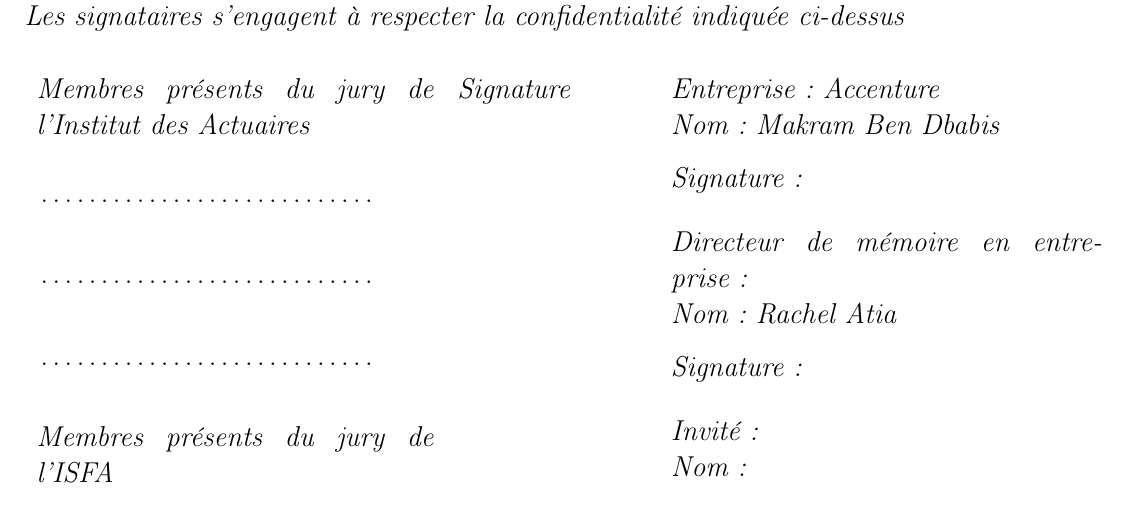
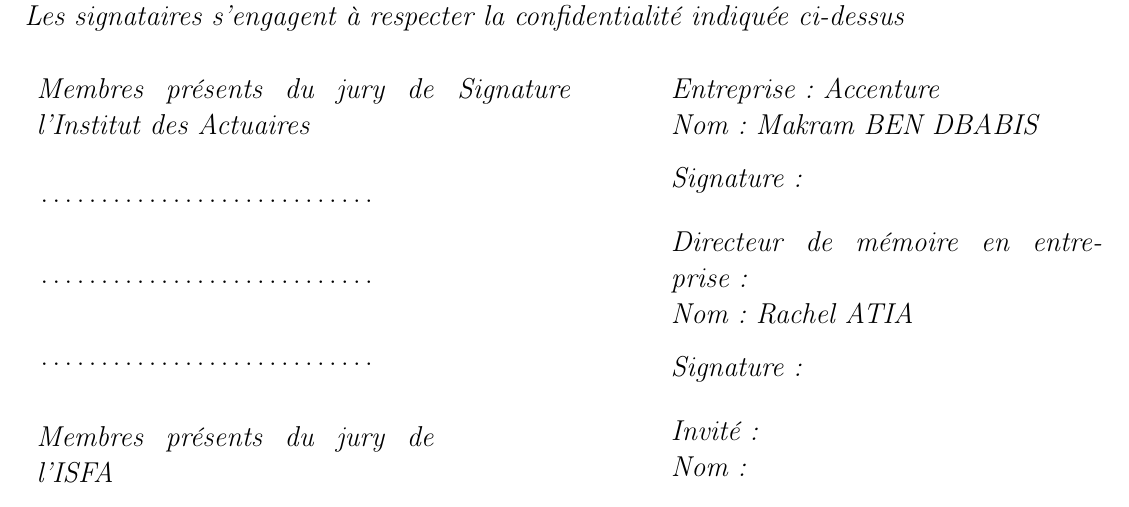
Before and after one commit to eliotneh-alt/memoire-ia-eliot-nehme, a LaTeX thesis (code_latex/main.tex, which reads code_latex/0_page_de_garde/page_de_garde.tex): part of page 1 of 145, cut so that both start at the same text. Compiled offline with pdfLaTeX.

Commit message:
nom majuscule

```diff
--- a/code_latex/0_page_de_garde/page_de_garde.tex
+++ b/code_latex/0_page_de_garde/page_de_garde.tex
@@ -50,10 +50,10 @@ et l'admission à l'Institut des Actuaires
 \end{minipage}%
 \begin{minipage}{0.4\textwidth}
 \textit{Entreprise : Accenture} \\
-\textit{Nom : Makram Ben Dbabis} \\[0.3cm]
+\textit{Nom : Makram BEN DBABIS} \\[0.3cm]
 \textit{Signature :} \\[0.5cm]
 \textit{Directeur de mémoire en entreprise :} \\
-\textit{Nom : Rachel Atia}  \\[0.3cm]
+\textit{Nom : Rachel ATIA}  \\[0.3cm]
 \textit{Signature :} \\[0.5cm]
 \textit{Invité :} \\
 \textit{Nom :} \\[0.3cm]
```
Also changed, not shown: 1 other file.
